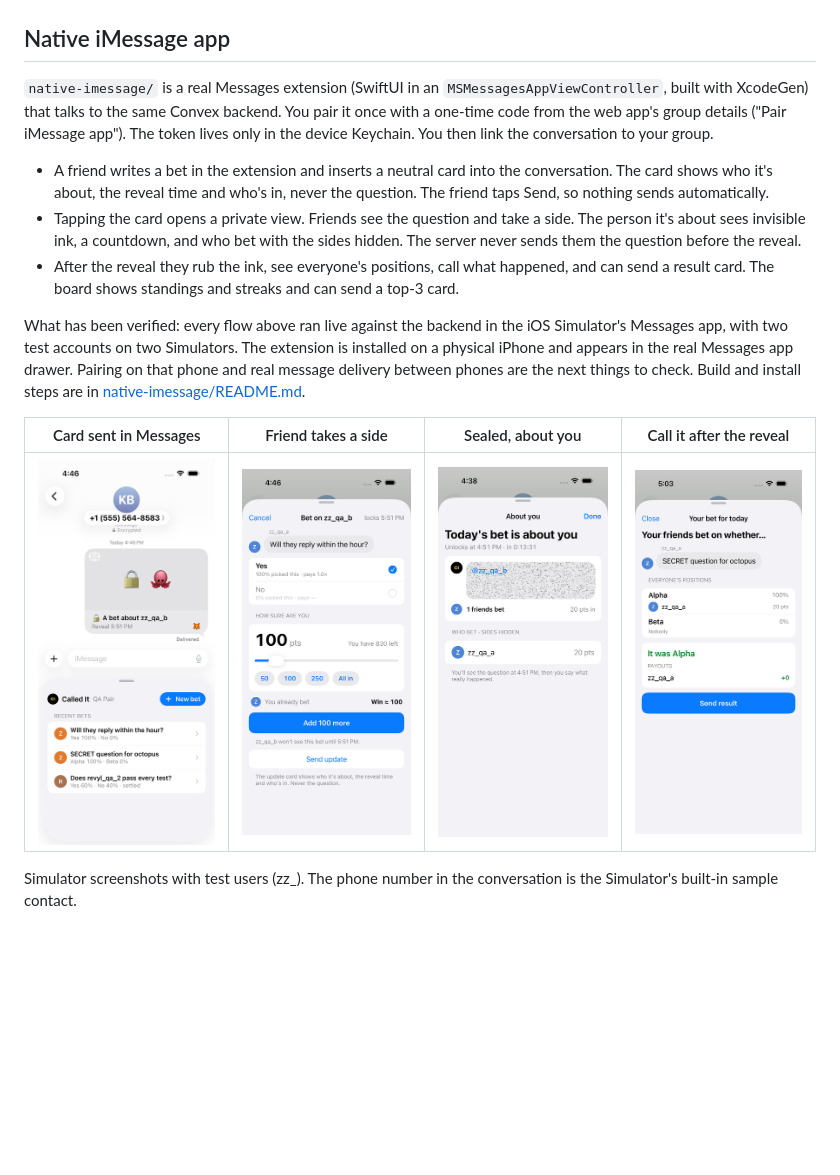
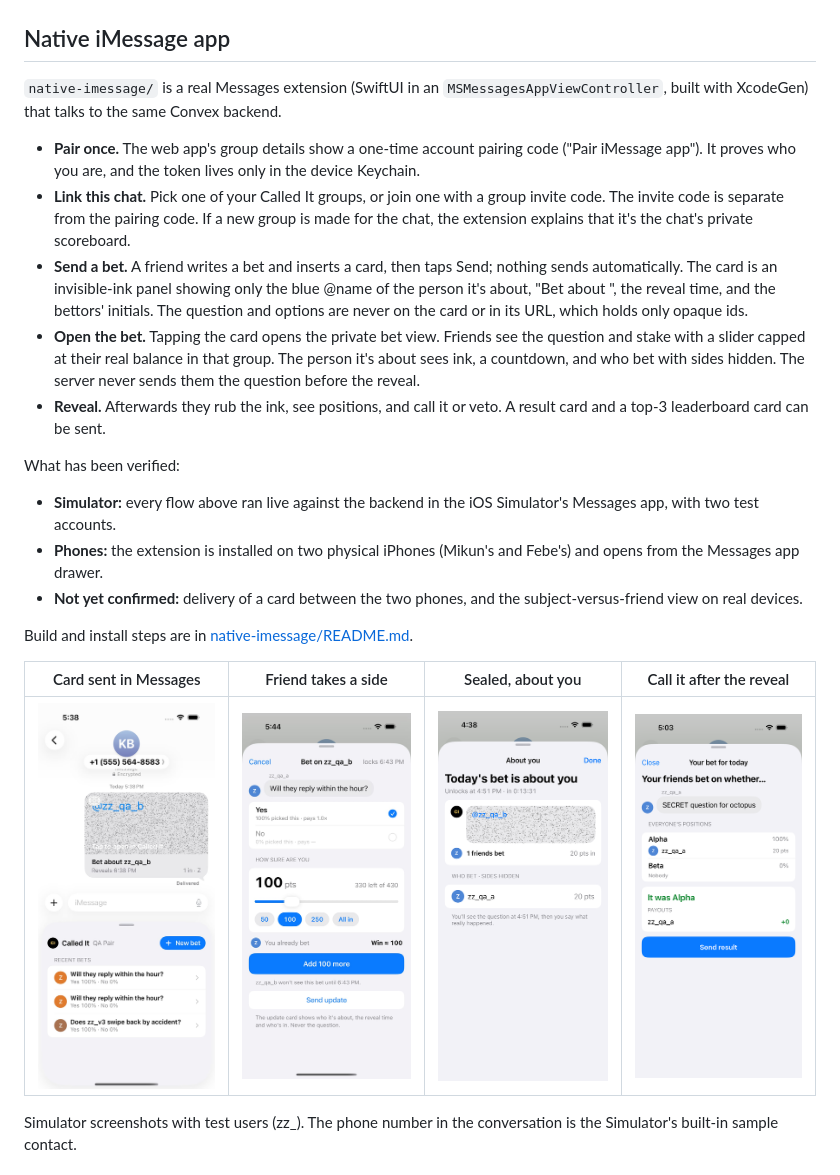
Before and after one commit to Febchuk/consumer-mobile-hackathon, a Markdown page: README.md, the part around the change. GitHub-like rendering; pictures changed too: docs/screenshots/native-01-card.png, docs/screenshots/native-02-friend.png; blank space fills up the shorter version.

Commit message:
README: current native flow (link this chat, ink card, balance slider) and phone status
Co-authored-by: capy-ai[bot] <230910855+capy-ai[bot]@users.noreply.github.com>

```diff
--- a/README.md
+++ b/README.md
@@ -29,13 +29,20 @@ All taken at 390 by 844 on the live site, in a test group with test users (names
 
 ## Native iMessage app
 
-`native-imessage/` is a real Messages extension (SwiftUI in an `MSMessagesAppViewController`, built with XcodeGen) that talks to the same Convex backend. You pair it once with a one-time code from the web app's group details ("Pair iMessage app"). The token lives only in the device Keychain. You then link the conversation to your group.
+`native-imessage/` is a real Messages extension (SwiftUI in an `MSMessagesAppViewController`, built with XcodeGen) that talks to the same Convex backend.
 
-- A friend writes a bet in the extension and inserts a neutral card into the conversation. The card shows who it's about, the reveal time and who's in, never the question. The friend taps Send, so nothing sends automatically.
-- Tapping the card opens a private view. Friends see the question and take a side. The person it's about sees invisible ink, a countdown, and who bet with the sides hidden. The server never sends them the question before the reveal.
-- After the reveal they rub the ink, see everyone's positions, call what happened, and can send a result card. The board shows standings and streaks and can send a top-3 card.
+- **Pair once.** The web app's group details show a one-time account pairing code ("Pair iMessage app"). It proves who you are, and the token lives only in the device Keychain.
+- **Link this chat.** Pick one of your Called It groups, or join one with a group invite code. The invite code is separate from the pairing code. If a new group is made for the chat, the extension explains that it's the chat's private scoreboard.
+- **Send a bet.** A friend writes a bet and inserts a card, then taps Send; nothing sends automatically. The card is an invisible-ink panel showing only the blue @name of the person it's about, "Bet about <name>", the reveal time, and the bettors' initials. The question and options are never on the card or in its URL, which holds only opaque ids.
+- **Open the bet.** Tapping the card opens the private bet view. Friends see the question and stake with a slider capped at their real balance in that group. The person it's about sees ink, a countdown, and who bet with sides hidden. The server never sends them the question before the reveal.
+- **Reveal.** Afterwards they rub the ink, see positions, and call it or veto. A result card and a top-3 leaderboard card can be sent.
 
-What has been verified: every flow above ran live against the backend in the iOS Simulator's Messages app, with two test accounts on two Simulators. The extension is installed on a physical iPhone and appears in the real Messages app drawer. Pairing on that phone and real message delivery between phones are the next things to check. Build and install steps are in [native-imessage/README.md](native-imessage/README.md).
+What has been verified:
+- **Simulator:** every flow above ran live against the backend in the iOS Simulator's Messages app, with two test accounts.
+- **Phones:** the extension is installed on two physical iPhones (Mikun's and Febe's) and opens from the Messages app drawer.
+- **Not yet confirmed:** delivery of a card between the two phones, and the subject-versus-friend view on real devices.
+
+Build and install steps are in [native-imessage/README.md](native-imessage/README.md).
 
 | Card sent in Messages | Friend takes a side | Sealed, about you | Call it after the reveal |
 | --- | --- | --- | --- |
```
Also changed, not shown: 1 other file.
